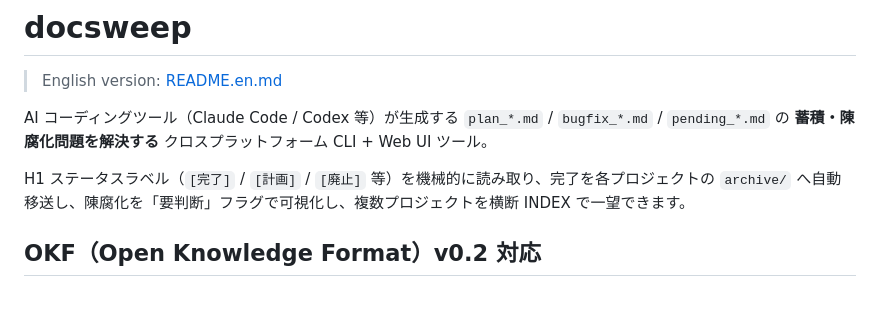
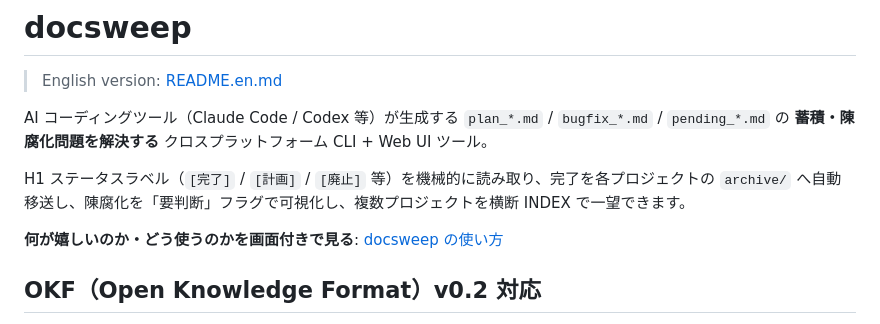
Before and after one commit to ishizakahiroshi/docsweep, a Markdown page: README.md, the part around the change. GitHub-like rendering; blank space fills up the shorter version.

```diff
--- a/README.md
+++ b/README.md
@@ -7,6 +7,9 @@ AI コーディングツール（Claude Code / Codex 等）が生成する `plan
 
 H1 ステータスラベル（`[完了]` / `[計画]` / `[廃止]` 等）を機械的に読み取り、完了を各プロジェクトの
 `archive/` へ自動移送し、陳腐化を「要判断」フラグで可視化し、複数プロジェクトを横断 INDEX で一望できます。
+
+**何が嬉しいのか・どう使うのかを画面付きで見る**:
+[docsweep の使い方](https://ishizakahiroshi.com/articles/docsweep/usage.html)
 
 ## OKF（Open Knowledge Format）v0.2 対応
 
```
Also changed, not shown: README.en.md (+3 -0 lines).
